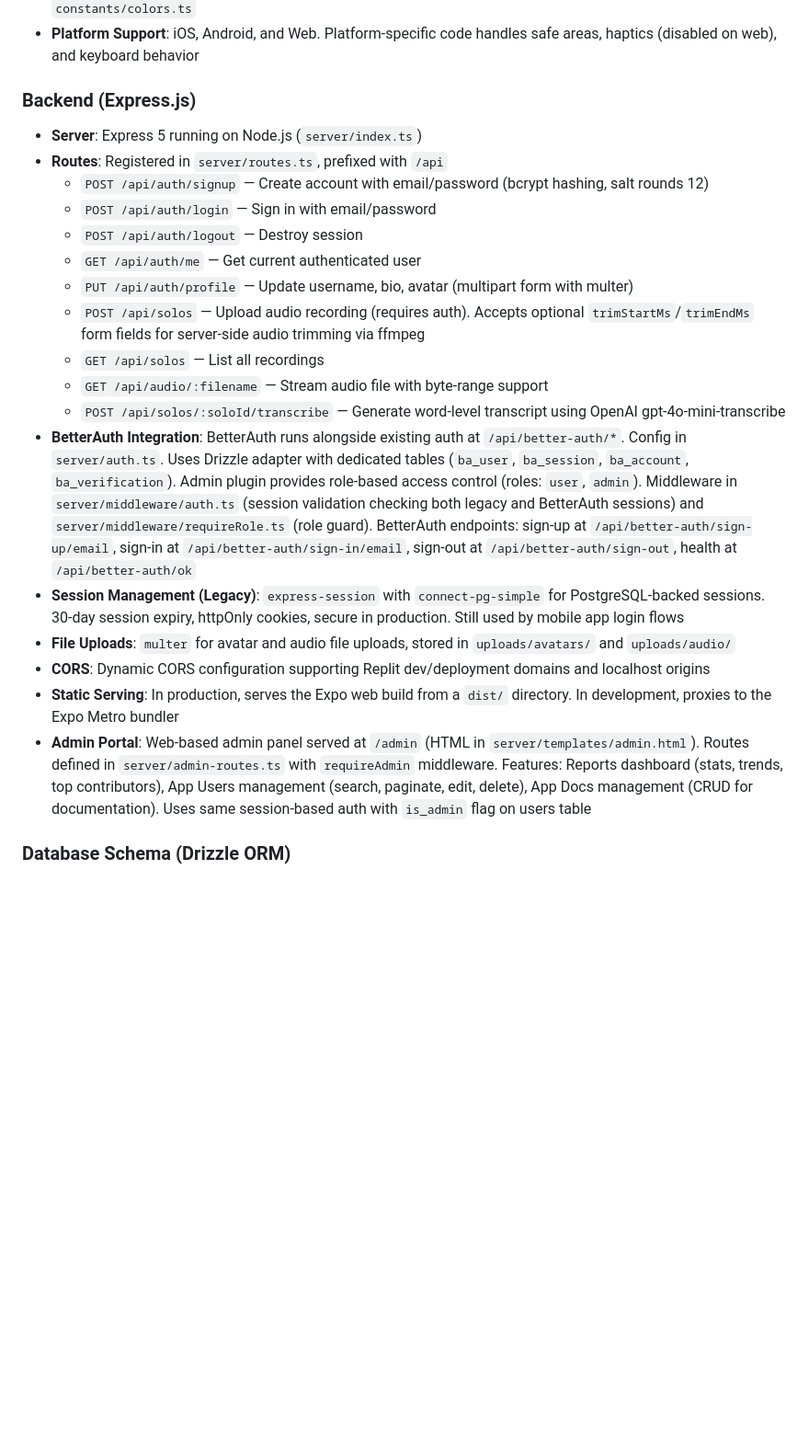
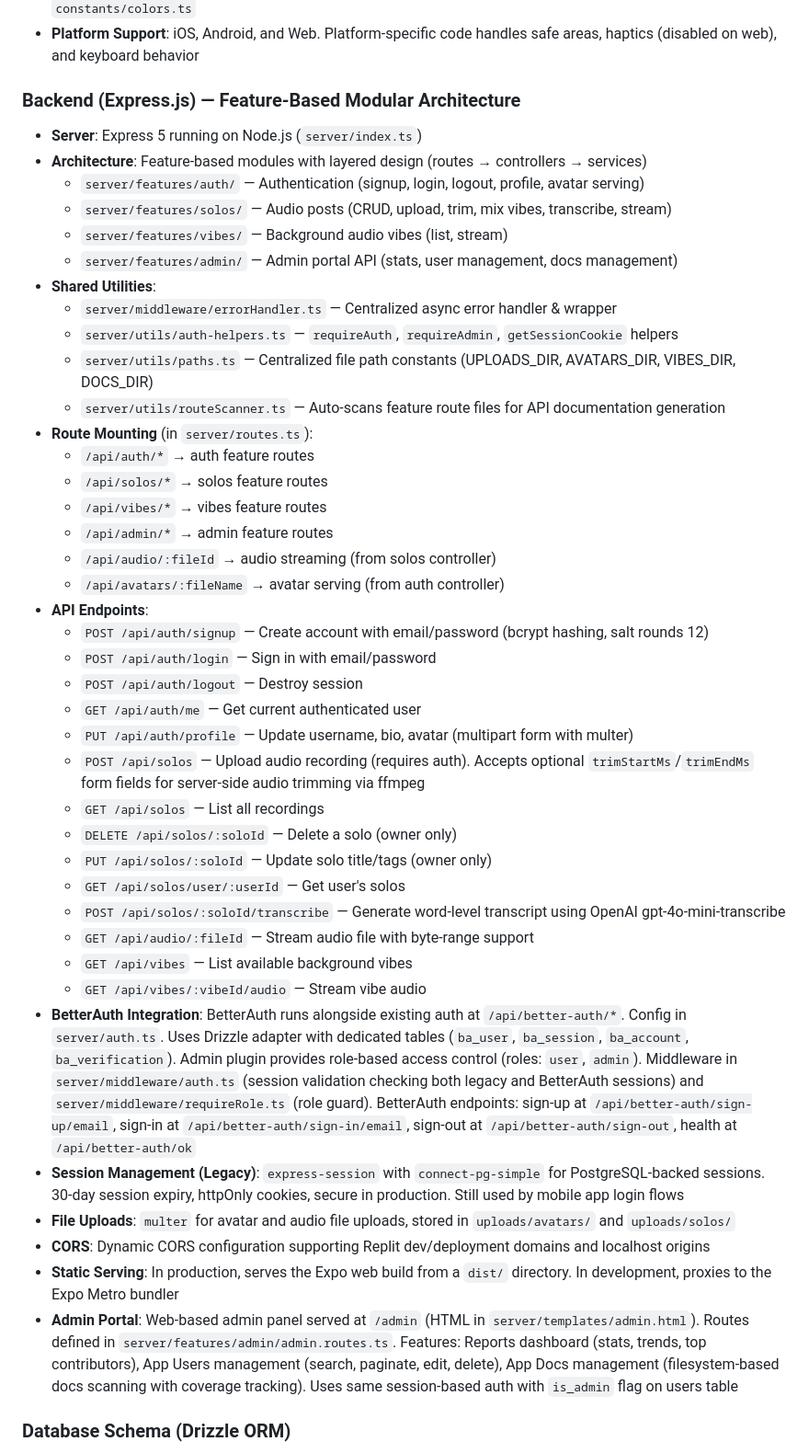
Before and after one commit to Go-Digital-Alchemy-Repos/Solo, a Markdown page: replit.md, the part around the change. Shown at 92% size. Rendered like a GitHub page; blank space fills up the shorter version.

Commit message:
Update backend to use a feature-based modular architecture
Refactor backend to organize routes into feature modules (auth, solos, vibes, admin) with a modular route scanner, update DOMAIN_MAP for file paths, and adjust API endpoint definitions in replit.md.

Replit-Commit-Author: Agent
Replit-Commit-Session-Id: a0fd8c8b-de08-43cf-8a1c-2a8f404bba12
Replit-Commit-Checkpoint-Type: intermediate_checkpoint
Replit-Commit-Event-Id: b4f575e4-4f6f-43c4-9f2f-1ef3bb450b87
Replit-Commit-Screenshot-Url: https://storage.googleapis.com/screenshot-production-us-central1/e90bf665-0e8b-4cd2-9148-dc87f5533432/a0fd8c8b-de08-43cf-8a1c-2a8f404bba12/WrkxefW
Replit-Helium-Checkpoint-Created: true

```diff
--- a/replit.md
+++ b/replit.md
@@ -29,9 +29,26 @@ Preferred communication style: Simple, everyday language.
 - **UI Style**: Dark theme (black `#000000` background, gold `#FFD700` accent). Constants defined in `constants/colors.ts`
 - **Platform Support**: iOS, Android, and Web. Platform-specific code handles safe areas, haptics (disabled on web), and keyboard behavior
 
-### Backend (Express.js)
+### Backend (Express.js) — Feature-Based Modular Architecture
 - **Server**: Express 5 running on Node.js (`server/index.ts`)
-- **Routes**: Registered in `server/routes.ts`, prefixed with `/api`
+- **Architecture**: Feature-based modules with layered design (routes → controllers → services)
+  - `server/features/auth/` — Authentication (signup, login, logout, profile, avatar serving)
+  - `server/features/solos/` — Audio posts (CRUD, upload, trim, mix vibes, transcribe, stream)
+  - `server/features/vibes/` — Background audio vibes (list, stream)
+  - `server/features/admin/` — Admin portal API (stats, user management, docs management)
+- **Shared Utilities**:
+  - `server/middleware/errorHandler.ts` — Centralized async error handler & wrapper
+  - `server/utils/auth-helpers.ts` — `requireAuth`, `requireAdmin`, `getSessionCookie` helpers
+  - `server/utils/paths.ts` — Centralized file path constants (UPLOADS_DIR, AVATARS_DIR, VIBES_DIR, DOCS_DIR)
+  - `server/utils/routeScanner.ts` — Auto-scans feature route files for API documentation generation
+- **Route Mounting** (in `server/routes.ts`):
+  - `/api/auth/*` → auth feature routes
+  - `/api/solos/*` → solos feature routes
+  - `/api/vibes/*` → vibes feature routes
+  - `/api/admin/*` → admin feature routes
+  - `/api/audio/:fileId` → audio streaming (from solos controller)
+  - `/api/avatars/:fileName` → avatar serving (from auth controller)
+- **API Endpoints**:
   - `POST /api/auth/signup` — Create account with email/password (bcrypt hashing, salt rounds 12)
   - `POST /api/auth/login` — Sign in with email/password
   - `POST /api/auth/logout` — Destroy session
@@ -39,14 +56,19 @@ Preferred communication style: Simple, everyday language.
   - `PUT /api/auth/profile` — Update username, bio, avatar (multipart form with multer)
   - `POST /api/solos` — Upload audio recording (requires auth). Accepts optional `trimStartMs`/`trimEndMs` form fields for server-side audio trimming via ffmpeg
   - `GET /api/solos` — List all recordings
-  - `GET /api/audio/:filename` — Stream audio file with byte-range support
+  - `DELETE /api/solos/:soloId` — Delete a solo (owner only)
+  - `PUT /api/solos/:soloId` — Update solo title/tags (owner only)
+  - `GET /api/solos/user/:userId` — Get user's solos
   - `POST /api/solos/:soloId/transcribe` — Generate word-level transcript using OpenAI gpt-4o-mini-transcribe
+  - `GET /api/audio/:fileId` — Stream audio file with byte-range support
+  - `GET /api/vibes` — List available background vibes
+  - `GET /api/vibes/:vibeId/audio` — Stream vibe audio
 - **BetterAuth Integration**: BetterAuth runs alongside existing auth at `/api/better-auth/*`. Config in `server/auth.ts`. Uses Drizzle adapter with dedicated tables (`ba_user`, `ba_session`, `ba_account`, `ba_verification`). Admin plugin provides role-based access control (roles: `user`, `admin`). Middleware in `server/middleware/auth.ts` (session validation checking both legacy and BetterAuth sessions) and `server/middleware/requireRole.ts` (role guard). BetterAuth endpoints: sign-up at `/api/better-auth/sign-up/email`, sign-in at `/api/better-auth/sign-in/email`, sign-out at `/api/better-auth/sign-out`, health at `/api/better-auth/ok`
 - **Session Management (Legacy)**: `express-session` with `connect-pg-simple` for PostgreSQL-backed sessions. 30-day session expiry, httpOnly cookies, secure in production. Still used by mobile app login flows
-- **File Uploads**: `multer` for avatar and audio file uploads, stored in `uploads/avatars/` and `uploads/audio/`
+- **File Uploads**: `multer` for avatar and audio file uploads, stored in `uploads/avatars/` and `uploads/solos/`
 - **CORS**: Dynamic CORS configuration supporting Replit dev/deployment domains and localhost origins
 - **Static Serving**: In production, serves the Expo web build from a `dist/` directory. In development, proxies to the Expo Metro bundler
-- **Admin Portal**: Web-based admin panel served at `/admin` (HTML in `server/templates/admin.html`). Routes defined in `server/admin-routes.ts` with `requireAdmin` middleware. Features: Reports dashboard (stats, trends, top contributors), App Users management (search, paginate, edit, delete), App Docs management (CRUD for documentation). Uses same session-based auth with `is_admin` flag on users table
+- **Admin Portal**: Web-based admin panel served at `/admin` (HTML in `server/templates/admin.html`). Routes defined in `server/features/admin/admin.routes.ts`. Features: Reports dashboard (stats, trends, top contributors), App Users management (search, paginate, edit, delete), App Docs management (filesystem-based docs scanning with coverage tracking). Uses same session-based auth with `is_admin` flag on users table
 
 ### Database Schema (Drizzle ORM)
 - **ORM**: Drizzle ORM with PostgreSQL dialect
```
